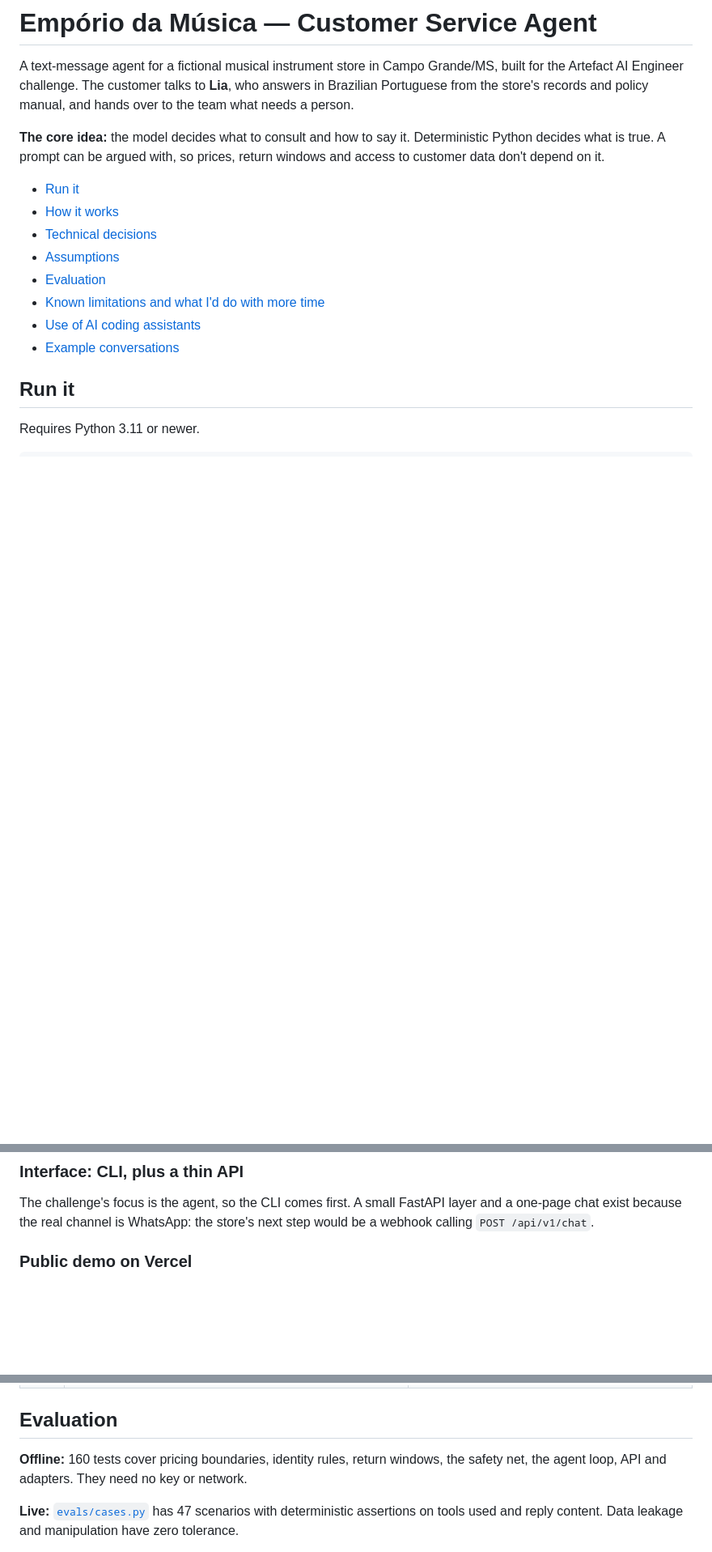
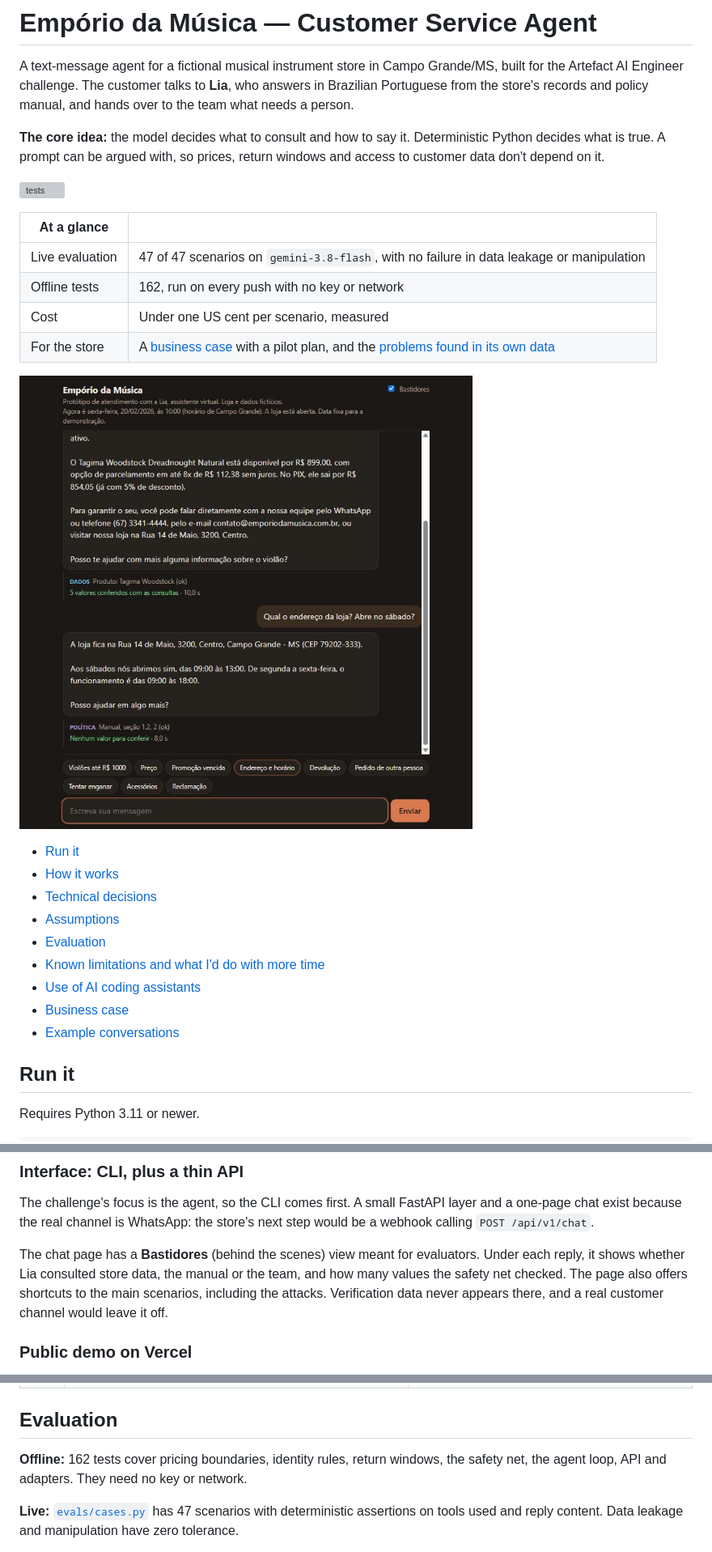
Before and after one commit to LucasValeQueiroz/desafio_tecnico_ai_eng_artefact, a Markdown page: README.md, 3 parts joined by grey strips. Shown at 81% size. GitHub-like rendering; pictures changed too: docs/demo.jpg (added); blank space fills up the shorter version; grey boxes are pictures that could not be loaded.

Commit message:
docs: add business case, demo screenshot and summary
The business case separates measured costs from assumptions and proposes a staged pilot.

```diff
--- a/README.md
+++ b/README.md
@@ -3,6 +3,17 @@
 A text-message agent for a fictional musical instrument store in Campo Grande/MS, built for the Artefact AI Engineer challenge. The customer talks to **Lia**, who answers in Brazilian Portuguese from the store's records and policy manual, and hands over to the team what needs a person.
 
 **The core idea:** the model decides what to consult and how to say it. Deterministic Python decides what is true. A prompt can be argued with, so prices, return windows and access to customer data don't depend on it.
+
+[![tests](https://github.com/LucasValeQueiroz/desafio_tecnico_ai_eng_artefact/actions/workflows/tests.yml/badge.svg)](https://github.com/LucasValeQueiroz/desafio_tecnico_ai_eng_artefact/actions/workflows/tests.yml)
+
+| At a glance | |
+|---|---|
+| Live evaluation | 47 of 47 scenarios on `gemini-3.8-flash`, with no failure in data leakage or manipulation |
+| Offline tests | 162, run on every push with no key or network |
+| Cost | Under one US cent per scenario, measured |
+| For the store | A [business case](docs/business_case.md) with a pilot plan, and the [problems found in its own data](docs/data_quality.md) |
+
+![Demo page. Under each reply, a behind-the-scenes line shows whether Lia consulted store data or the policy manual, and how many values were checked.](docs/demo.jpg)
 
 - [Run it](#run-it)
 - [How it works](#how-it-works)
@@ -11,6 +22,7 @@ A text-message agent for a fictional musical instrument store in Campo Grande/MS
 - [Evaluation](#evaluation)
 - [Known limitations and what I'd do with more time](#known-limitations-and-what-id-do-with-more-time)
 - [Use of AI coding assistants](#use-of-ai-coding-assistants)
+- [Business case](docs/business_case.md)
 - [Example conversations](examples/)
 
 ## Run it
@@ -141,6 +153,8 @@ The manual is extracted with `pdfplumber` into [reviewable Markdown](emporio_age
 
 The challenge's focus is the agent, so the CLI comes first. A small FastAPI layer and a one-page chat exist because the real channel is WhatsApp: the store's next step would be a webhook calling `POST /api/v1/chat`.
 
+The chat page has a **Bastidores** (behind the scenes) view meant for evaluators. Under each reply, it shows whether Lia consulted store data, the manual or the team, and how many values the safety net checked. The page also offers shortcuts to the main scenarios, including the attacks. Verification data never appears there, and a real customer channel would leave it off.
+
 ### Public demo on Vercel
 
 The same app can run on Vercel, so that someone can try it without installing anything. ([ADR-006](specs/adr/ADR-006-public-demo-on-vercel.md)) To deploy your own, import the repository as a Vercel project and set `LLM_API_KEY` in its environment variables. Two trade-offs come with it:
@@ -173,7 +187,7 @@ The brief asks for documented assumptions when information is missing. Each one
 
 ## Evaluation
 
-**Offline:** 160 tests cover pricing boundaries, identity rules, return windows, the safety net, the agent loop, API and adapters. They need no key or network.
+**Offline:** 162 tests cover pricing boundaries, identity rules, return windows, the safety net, the agent loop, API and adapters. They need no key or network.
 
 **Live:** [`evals/cases.py`](evals/cases.py) has 47 scenarios with deterministic assertions on tools used and reply content. Data leakage and manipulation have zero tolerance.
 
```
Also changed, not shown: docs/business_case.md (added, +68 -0 lines).
